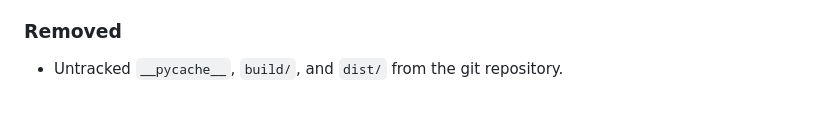
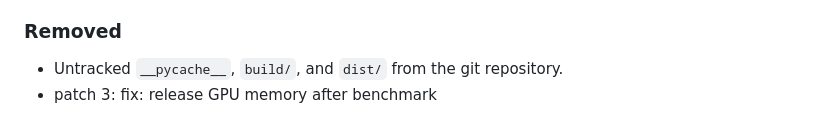
Before and after one commit to SahilKumar75/TuneOS, a Markdown page: CHANGELOG.md, the part around the change. GitHub-like rendering.

Commit message:
fix: release GPU memory after benchmark

```diff
--- a/CHANGELOG.md
+++ b/CHANGELOG.md
@@ -201,3 +201,4 @@ and this project adheres to [Semantic Versioning](https://semver.org/spec/v2.0.0
 
 ### Removed
 - Untracked `__pycache__`, `build/`, and `dist/` from the git repository.
+- patch 3: fix: release GPU memory after benchmark
```
